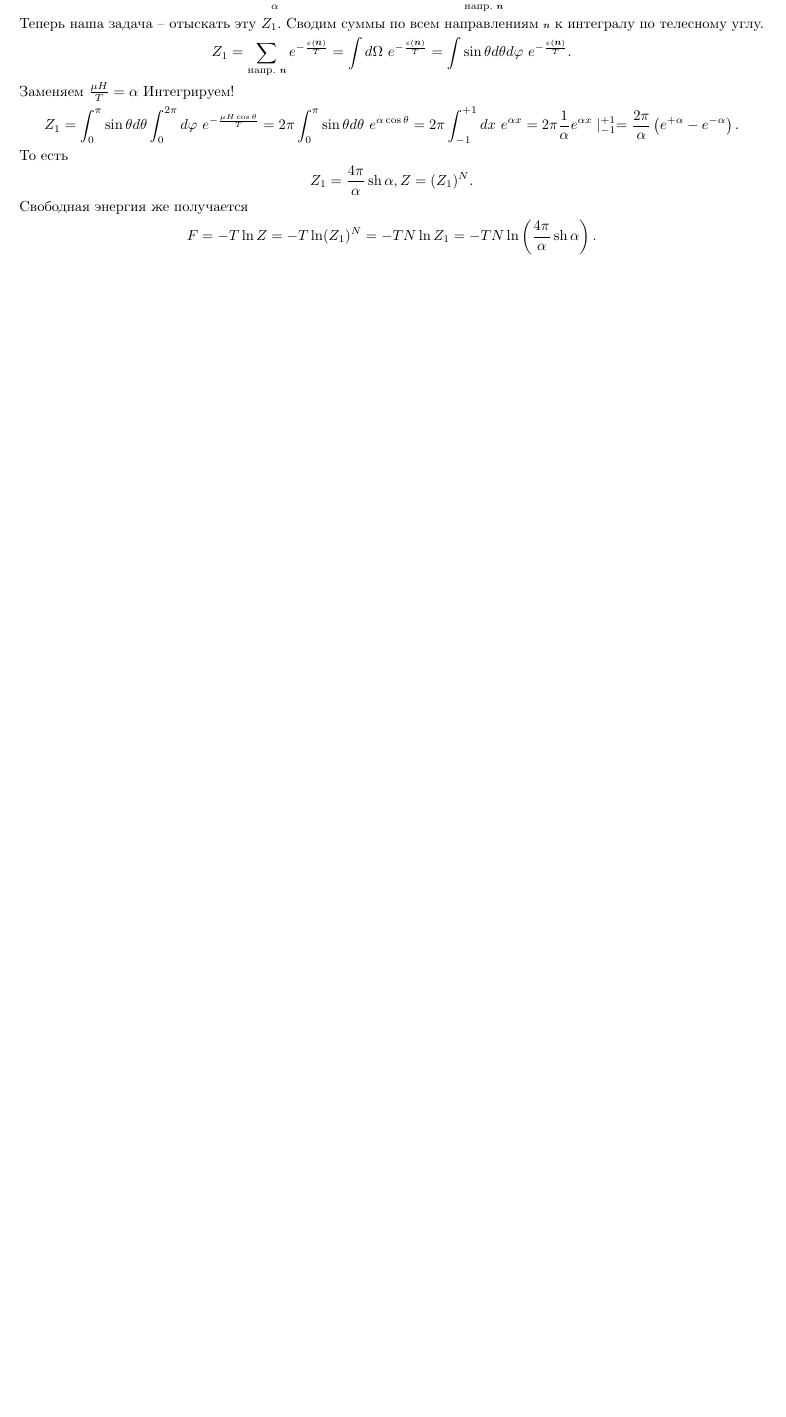
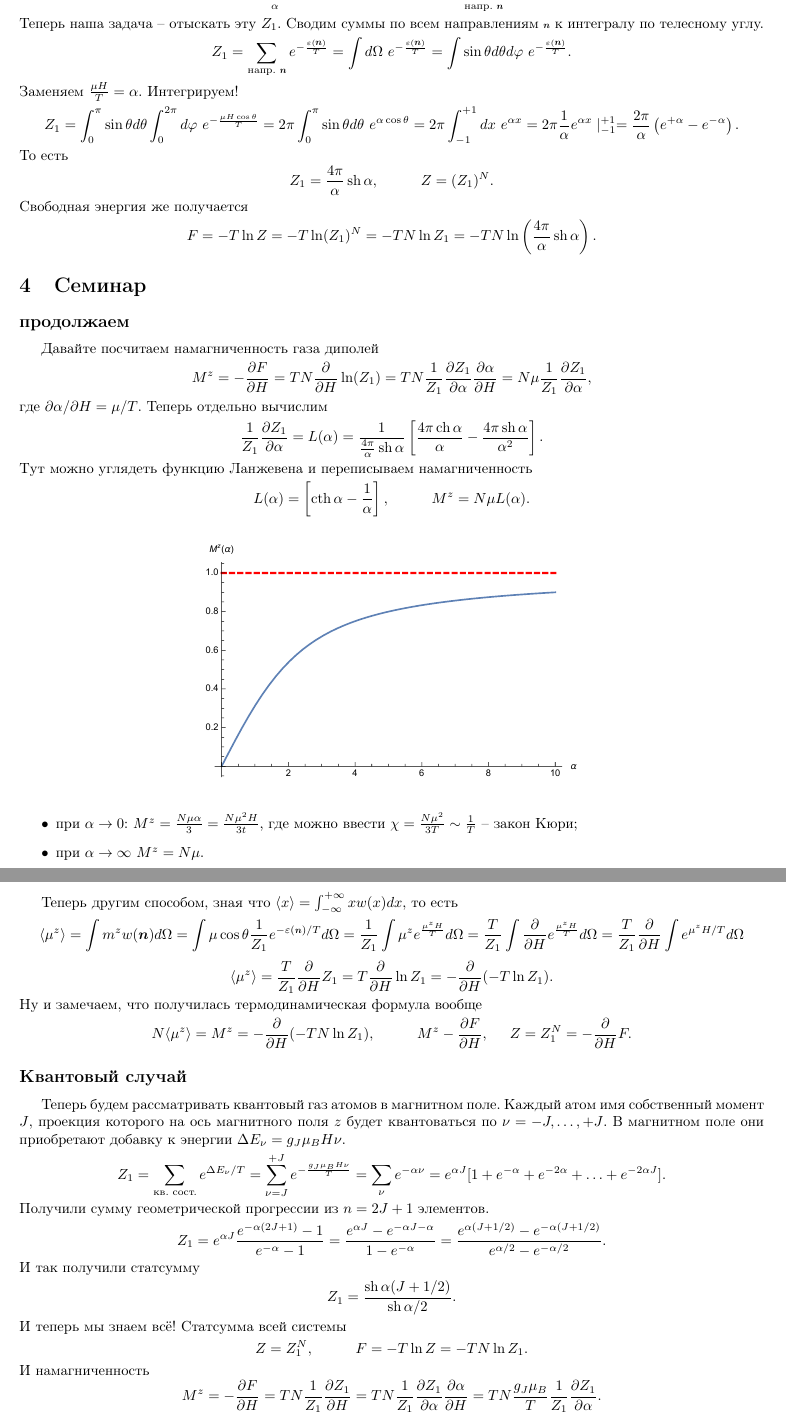
Before and after one commit to k1242/notes_7sem, a LaTeX document (statphys/belemuk/seminar.tex, which reads statphys/belemuk/inputs/04.tex, statphys/belemuk/settings/inputs.tex): part of page 7 of 7 before the commit and two parts of pages 7 and 8 of 9 after it, the two joined at a grey line, cut so that both start at the same text, the shorter picture padded with empty space. Compiled offline with pdfLaTeX.

Commit message:
+ 4ый семинар

```diff
--- /dev/null
+++ b/statphys/belemuk/inputs/04.tex
@@ -0,0 +1,72 @@
+\subsection*{продолжаем}
+Давайте посчитаем намагниченность газа диполей
+\begin{equation*}
+	M^z = - \frac{\partial F}{\partial H} = T N \frac{\partial}{\partial H} \ln(Z_1) = T N \frac{1}{Z_1}\frac{\partial Z_1}{\partial \alpha} \frac{\partial \alpha}{\partial H} = N \mu \frac{1}{Z_1} \frac{\partial Z_1}{\partial \alpha},
+\end{equation*}
+где $\partial\alpha/\partial H = \mu/T$. Теперь отдельно вычислим
+\begin{equation*}
+	\frac{1}{ Z_1} \frac{\partial Z_1}{\partial \alpha} = L(\alpha) = \frac{1}{\frac{4 \pi}{\alpha} \sh \alpha} \left[\frac{4 \pi \ch \alpha}{\alpha} - \frac{4 \pi \sh \alpha}{\alpha^2}\right].
+\end{equation*}
+Тут можно углядеть функцию Ланжевена и переписываем намагниченность
+\begin{equation*}
+	L(\alpha) = \left[\cth \alpha - \frac{1}{\alpha}\right],
+	\hspace{1 cm}
+	M^z = N \mu L(\alpha).
+\end{equation*}
+\begin{figure}[h]
+    \centering
+    \includegraphics[width=0.5\textwidth]{img/sem4im1.pdf}
+    %\caption{}
+    %\label{fig:}
+\end{figure}
+
+\begin{itemize}
+	\item при $\alpha \to 0$: $M^z = \frac{N \mu \alpha}{3} = \frac{N \mu^2 H}{3 t}$, где можно ввести $\chi = \frac{N \mu^2}{3 T} \sim \frac{1}{T}$ -- закон Кюри;
+	\item при $\alpha \to \infty$ $M^z = N \mu$.
+\end{itemize}
+
+Теперь другим способом, зная что $\langle x\rangle = \int_{-\infty}^{+\infty} x w(x) d x$, то есть
+\begin{equation*}
+	\langle \mu^z\rangle = \int m^z w(\vc{n}) d \Omega = \int \mu \cos \theta \frac{1}{Z_1} e^{- \varepsilon(\smallvc{n})/T} d \Omega
+	=
+	\frac{1}{Z_1} \int \mu^z e^{\frac{\mu^z H}{T}} d \Omega = \frac{T}{Z_1} \int \frac{\partial}{\partial H} e^{\frac{\mu^z H}{T}} d \Omega
+	=
+	\frac{T}{Z_1} \frac{\partial}{\partial H} \int e^{\mu^z H/T} d \Omega
+\end{equation*}
+\begin{equation*}
+	\langle \mu^z\rangle = \frac{T}{Z_1} \frac{\partial}{\partial H} Z_1 = T \frac{\partial}{\partial H} \ln Z_1 = - \frac{\partial}{\partial H} (- T \ln Z_1).
+\end{equation*}
+Ну и замечаем, что получилась термодинамическая формула вообще
+\begin{equation*}
+	N \langle \mu^z\rangle = M^z = - \frac{\partial}{\partial H}( - T N \ln Z_1),
+	\hspace{1 cm}
+	M^z - \frac{\partial F}{\partial H},
+	\hspace{0.5 cm}
+	Z = Z_1^N = - \frac{\partial}{\partial H} F.
+\end{equation*}
+
+\subsection*{Квантовый случай}
+Теперь будем рассматривать квантовый газ атомов в магнитном поле. Каждый атом имя собственный момент $J$, проекция которого на ось магнитного поля $z$ будет квантоваться по $\nu = - J, \ldots, + J$.
+В магнитном поле они приобретают добавку к энергии $\Delta E_\nu = g_J \mu_B H \nu$.
+\begin{equation*}
+	Z_1 = \sum_{\text{кв. сост.}} e^{\Delta E_\nu /T} = \sum_{\nu = J}^{+J} e^{- \frac{g_J \mu_B H \nu}{T}} = \sum_\nu e^{- \alpha \nu} = e^{\alpha J} [1 + e^{- \alpha} + e^{- 2\alpha} + \ldots + e ^{-2 \alpha J}].
+\end{equation*}
+Получили сумму геометрической прогрессии из $n = 2 J + 1$ элементов.
+\begin{equation*}
+	Z_1 = e^{\alpha J} \frac{e^{-\alpha (2 J +1)} - 1}{e^{-\alpha} - 1} = \frac{e^{\alpha J} - e^{- \alpha J - \alpha}}{1 - e^{-\alpha}} = \frac{e^{\alpha (J + 1/2)} - e^{- \alpha (J + 1/2)}}{e^{\alpha/2} - e^{-\alpha/2}}.
+\end{equation*}
+И так получили статсумму
+\begin{equation*}
+	Z_1 = \frac{\sh \alpha (J+1/2)}{\sh \alpha/2}.
+\end{equation*}
+И теперь мы знаем всё! Статсумма всей системы
+\begin{equation*}
+	Z = Z_1^N,
+	\hspace{1 cm}
+	F = - T \ln Z = - T N \ln Z_1.
+\end{equation*}
+И намагниченность
+\begin{equation*}
+	M^z = - \frac{\partial F}{\partial H} = T N \frac{1}{Z_1} \frac{\partial Z_1}{\partial H}
+	= T N \frac{1}{Z_1} \frac{\partial Z_1}{\partial \alpha} \frac{\partial \alpha}{\partial H} = T N \frac{g_J \mu_B}{T} \frac{1}{Z_1} \frac{\partial Z_1}{\partial \alpha}.
+\end{equation*}
@@ -0,0 +89,2 @@
+	M^z = N g_J \mu_B \frac{J(J+1)}{3} \frac{g_J \mu_B H}{T} = N \frac{(g_J \mu_B)^2}{3 T}J (J+1) H.
+\end{equation*}
--- a/statphys/belemuk/settings/inputs.tex
+++ b/statphys/belemuk/settings/inputs.tex
@@ -24,9 +24,12 @@
 \tableofcontents
 \newpage
 
-
-\section{Cеминар 2}
+\setcounter{section}{1}
+\section{Cеминар}
 \input{inputs/02.tex}
 
-\section{Cеминар 3}
+\section{Cеминар}
 \input{inputs/03.tex}
+
+\section{Cеминар}
+\input{inputs/04.tex}
```
Also changed, not shown: statphys/belemuk/inputs/03.tex (+5 -3 lines), statphys/belemuk/img/brillouin.eps (added), statphys/belemuk/img/sem4im1.pdf (added), statphys/belemuk/img/sem4im2.png (added), statphys/belemuk/seminar.pdf, statphys/belemuk/inputs/04.tex (36 more changed lines), 2 other files.
